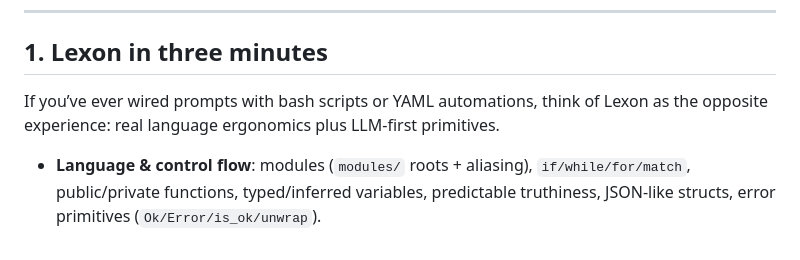
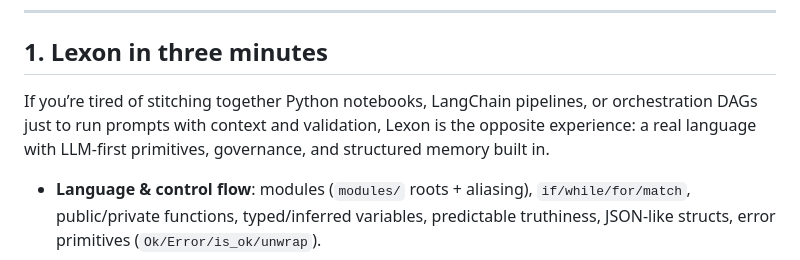
Before and after one commit to lexon-lang/lexon, a Markdown page: docs/lexon-llm-language-programming.md, the part around the change. Drawn GitHub-style.

Commit message:
Tighten intro copy in docs article

```diff
--- a/docs/lexon-llm-language-programming.md
+++ b/docs/lexon-llm-language-programming.md
@@ -6,7 +6,7 @@ Every time I tried to build a serious LLM workflow, I ended up juggling scripts,
 
 ## 1. Lexon in three minutes
 
-If you’ve ever wired prompts with bash scripts or YAML automations, think of Lexon as the opposite experience: real language ergonomics plus LLM-first primitives.
+If you’re tired of stitching together Python notebooks, LangChain pipelines, or orchestration DAGs just to run prompts with context and validation, Lexon is the opposite experience: a real language with LLM-first primitives, governance, and structured memory built in.
 
 - **Language & control flow**: modules (`modules/` roots + aliasing), `if/while/for/match`, public/private functions, typed/inferred variables, predictable truthiness, JSON-like structs, error primitives (`Ok/Error/is_ok/unwrap`).
 - **Async runtime**: `task.spawn/await`, `join_all`, `join_any`, `select_any`, channels, rate limiter, retry policies, timeouts, cooperative cancellation.
```
